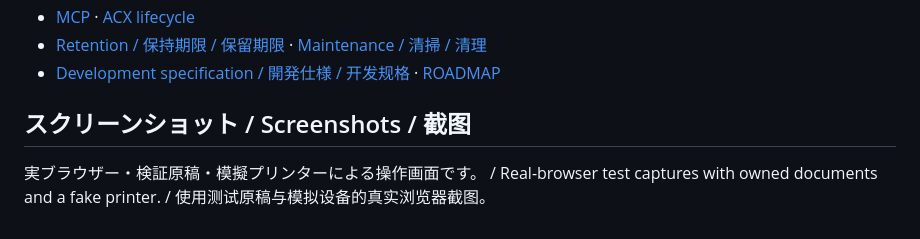
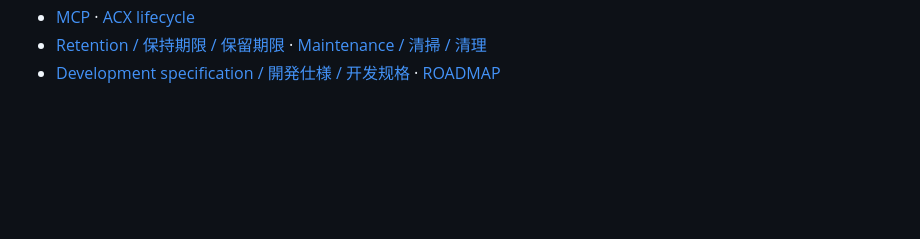
Before and after one commit to matsushibadenki/RIP-Server, a Markdown page: README.md, the part around the change. Drawn GitHub-style; blank space fills up the shorter version.

Commit message:
Initial commit

```diff
--- a/README.md
+++ b/README.md
@@ -146,7 +146,3 @@ PDF-only IPP is not an AirPrint/IPP Everywhere conformance claim. LAN deployment
 - [MCP](docs/MCP-HTTP.md) · [ACX lifecycle](docs/ACX-LIFECYCLE.md)
 - [Retention / 保持期限 / 保留期限](docs/ARTIFACT-RETENTION.md) · [Maintenance / 清掃 / 清理](docs/MAINTENANCE.md)
 - [Development specification / 開発仕様 / 开发规格](docs/RIP-Server開発仕様書.md) · [ROADMAP](docs/ROADMAP.md)
-
-## スクリーンショット / Screenshots / 截图
-
-実ブラウザー・検証原稿・模擬プリンターによる操作画面です。 / Real-browser test captures with owned documents and a fake printer. / 使用测试原稿与模拟设备的真实浏览器截图。
```
